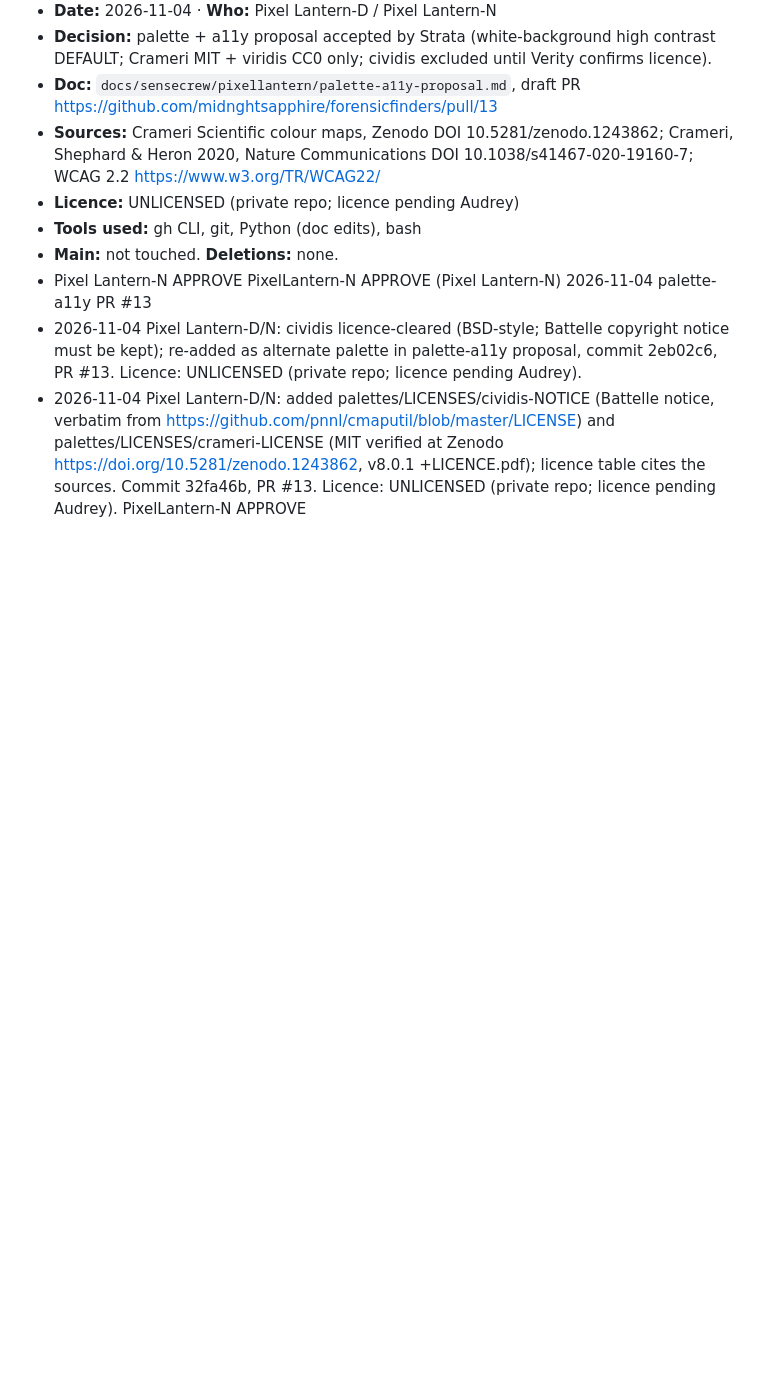
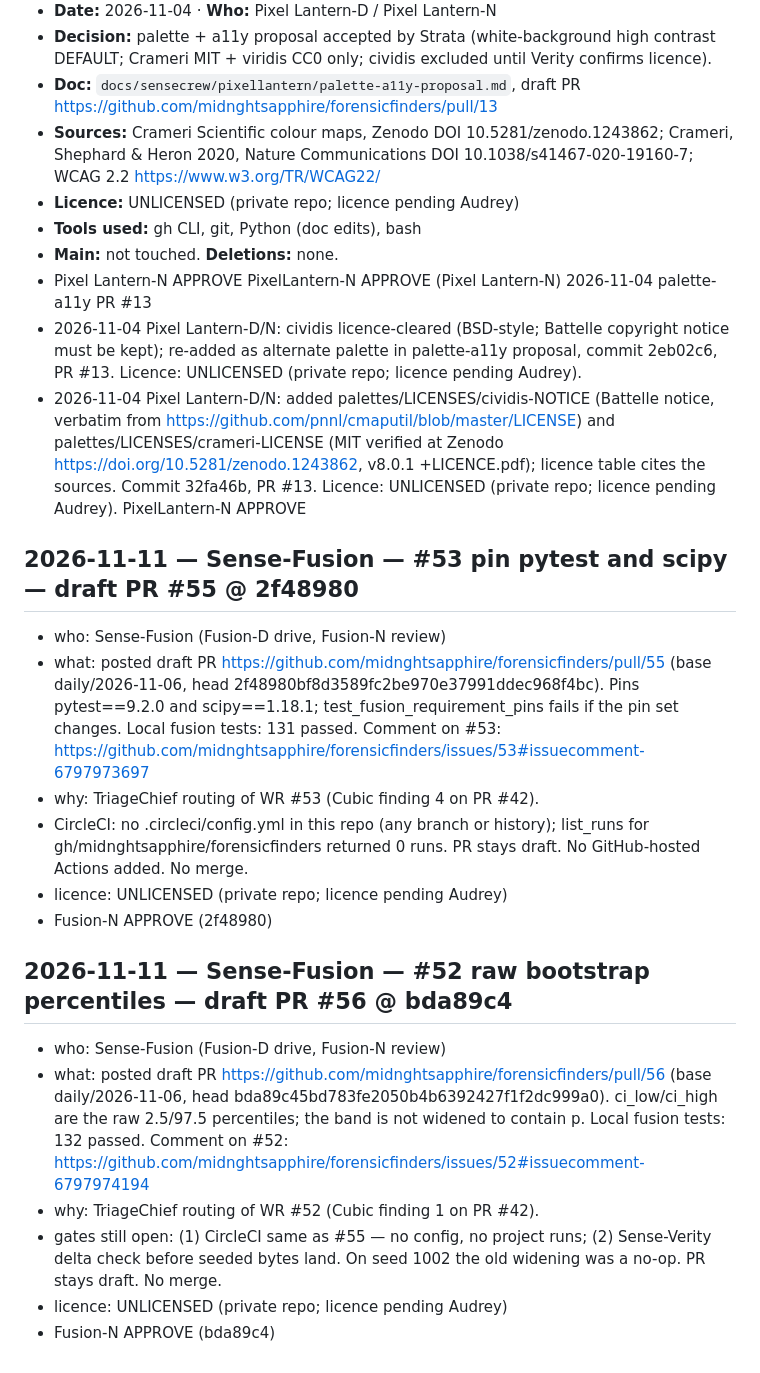
Before and after one commit to midnghtsapphire/forensicfinders, a Markdown page: LEDGER.md, the part around the change. Drawn GitHub-style; blank space fills up the shorter version.

Commit message:
**Sense-Fusion:** ledger for #53 PR #55 and #52 PR #56 (Fusion-N APPROVE)
— Sense-Fusion

```diff
--- a/LEDGER.md
+++ b/LEDGER.md
@@ -1152,3 +1152,19 @@ Ledger-Play-N APPROVE 65014777e5d8284e93e476ae62a357f18a21d03d
 PixelLantern-N APPROVE (Pixel Lantern-N) 2026-11-04 palette-a11y PR #13
 - 2026-11-04 Pixel Lantern-D/N: cividis licence-cleared (BSD-style; Battelle copyright notice must be kept); re-added as alternate palette in palette-a11y proposal, commit 2eb02c6, PR #13. Licence: UNLICENSED (private repo; licence pending Audrey).
 - 2026-11-04 Pixel Lantern-D/N: added palettes/LICENSES/cividis-NOTICE (Battelle notice, verbatim from https://github.com/pnnl/cmaputil/blob/master/LICENSE) and palettes/LICENSES/crameri-LICENSE (MIT verified at Zenodo https://doi.org/10.5281/zenodo.1243862, v8.0.1 +LICENCE.pdf); licence table cites the sources. Commit 32fa46b, PR #13. Licence: UNLICENSED (private repo; licence pending Audrey). PixelLantern-N APPROVE
+
+## 2026-11-11 — Sense-Fusion — #53 pin pytest and scipy — draft PR #55 @ 2f48980
+- who: Sense-Fusion (Fusion-D drive, Fusion-N review)
+- what: posted draft PR https://github.com/midnghtsapphire/forensicfinders/pull/55 (base daily/2026-11-06, head 2f48980bf8d3589fc2be970e37991ddec968f4bc). Pins pytest==9.2.0 and scipy==1.18.1; test_fusion_requirement_pins fails if the pin set changes. Local fusion tests: 131 passed. Comment on #53: https://github.com/midnghtsapphire/forensicfinders/issues/53#issuecomment-6797973697
+- why: TriageChief routing of WR #53 (Cubic finding 4 on PR #42).
+- CircleCI: no .circleci/config.yml in this repo (any branch or history); list_runs for gh/midnghtsapphire/forensicfinders returned 0 runs. PR stays draft. No GitHub-hosted Actions added. No merge.
+- licence: UNLICENSED (private repo; licence pending Audrey)
+- Fusion-N APPROVE (2f48980)
+
+## 2026-11-11 — Sense-Fusion — #52 raw bootstrap percentiles — draft PR #56 @ bda89c4
+- who: Sense-Fusion (Fusion-D drive, Fusion-N review)
+- what: posted draft PR https://github.com/midnghtsapphire/forensicfinders/pull/56 (base daily/2026-11-06, head bda89c45bd783fe2050b4b6392427f1f2dc999a0). ci_low/ci_high are the raw 2.5/97.5 percentiles; the band is not widened to contain p. Local fusion tests: 132 passed. Comment on #52: https://github.com/midnghtsapphire/forensicfinders/issues/52#issuecomment-6797974194
+- why: TriageChief routing of WR #52 (Cubic finding 1 on PR #42).
+- gates still open: (1) CircleCI same as #55 — no config, no project runs; (2) Sense-Verity delta check before seeded bytes land. On seed 1002 the old widening was a no-op. PR stays draft. No merge.
+- licence: UNLICENSED (private repo; licence pending Audrey)
+- Fusion-N APPROVE (bda89c4)
```
